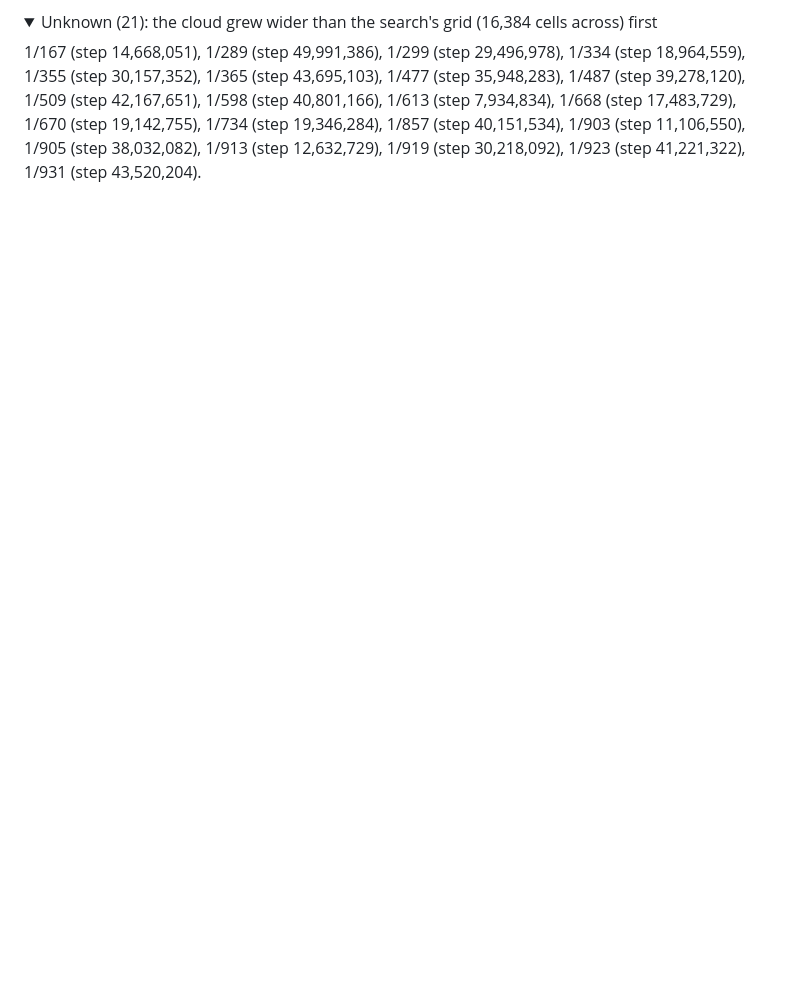
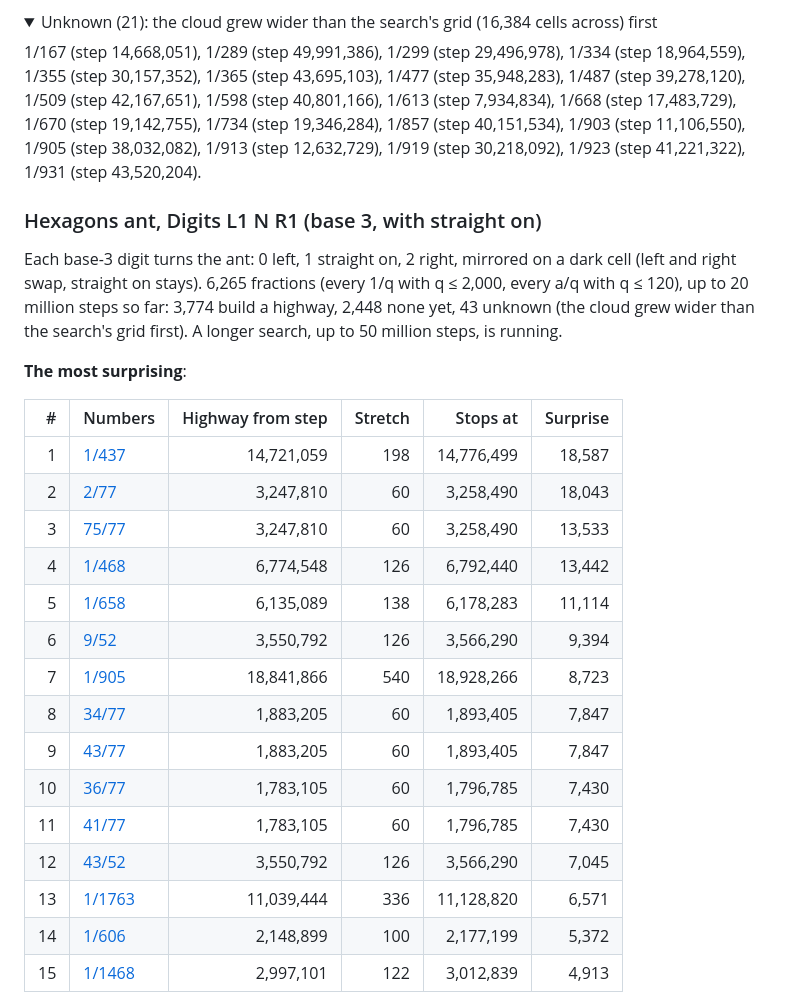
Before and after one commit to VincentBounce/Walking-Pi, a Markdown page: PATTERNS.md, the part around one of its changes. GitHub-like rendering; folded sections open; blank space fills up the shorter version.

Commit message:
PATTERNS: the hexagons ant by the digits L1 N R1, its latest and most surprising highways (1/905 from step 18,841,866)
Co-Authored-By: Claude Opus 5.5 <noreply@anthropic.com>

```diff
--- a/PATTERNS.md
+++ b/PATTERNS.md
@@ -241,3 +241,28 @@ Walking Pi finds a highway (its stretch up to 100,000 steps, repeated over 1,000
 1/167 (step 14,668,051), 1/289 (step 49,991,386), 1/299 (step 29,496,978), 1/334 (step 18,964,559), 1/355 (step 30,157,352), 1/365 (step 43,695,103), 1/477 (step 35,948,283), 1/487 (step 39,278,120), 1/509 (step 42,167,651), 1/598 (step 40,801,166), 1/613 (step 7,934,834), 1/668 (step 17,483,729), 1/670 (step 19,142,755), 1/734 (step 19,346,284), 1/857 (step 40,151,534), 1/903 (step 11,106,550), 1/905 (step 38,032,082), 1/913 (step 12,632,729), 1/919 (step 30,218,092), 1/923 (step 41,221,322), 1/931 (step 43,520,204).
 
 </details>
+
+### Hexagons ant, Digits L1 N R1 (base 3, with straight on)
+
+Each base-3 digit turns the ant: 0 left, 1 straight on, 2 right, mirrored on a dark cell (left and right swap, straight on stays). 6,265 fractions (every 1/q with q ≤ 2,000, every a/q with q ≤ 120), up to 20 million steps so far: 3,774 build a highway, 2,448 none yet, 43 unknown (the cloud grew wider than the search's grid first). A longer search, up to 50 million steps, is running.
+
+**The most surprising**:
+
+| # | Numbers | Highway from step | Stretch | Stops at | Surprise |
+|--:|---|--:|--:|--:|--:|
+| 1 | [1/437](https://vincentbounce.github.io/Walking-Pi/#x=1/437&w=antHex&d=14776499&r=digits%20L1%20N%20R1) | 14,721,059 | 198 | 14,776,499 | 18,587 |
+| 2 | [2/77](https://vincentbounce.github.io/Walking-Pi/#x=2/77&w=antHex&d=3258490&r=digits%20L1%20N%20R1) | 3,247,810 | 60 | 3,258,490 | 18,043 |
+| 3 | [75/77](https://vincentbounce.github.io/Walking-Pi/#x=75/77&w=antHex&d=3258490&r=digits%20L1%20N%20R1) | 3,247,810 | 60 | 3,258,490 | 13,533 |
+| 4 | [1/468](https://vincentbounce.github.io/Walking-Pi/#x=1/468&w=antHex&d=6792440&r=digits%20L1%20N%20R1) | 6,774,548 | 126 | 6,792,440 | 13,442 |
+| 5 | [1/658](https://vincentbounce.github.io/Walking-Pi/#x=1/658&w=antHex&d=6178283&r=digits%20L1%20N%20R1) | 6,135,089 | 138 | 6,178,283 | 11,114 |
+| 6 | [9/52](https://vincentbounce.github.io/Walking-Pi/#x=9/52&w=antHex&d=3566290&r=digits%20L1%20N%20R1) | 3,550,792 | 126 | 3,566,290 | 9,394 |
+| 7 | [1/905](https://vincentbounce.github.io/Walking-Pi/#x=1/905&w=antHex&d=18928266&r=digits%20L1%20N%20R1) | 18,841,866 | 540 | 18,928,266 | 8,723 |
+| 8 | [34/77](https://vincentbounce.github.io/Walking-Pi/#x=34/77&w=antHex&d=1893405&r=digits%20L1%20N%20R1) | 1,883,205 | 60 | 1,893,405 | 7,847 |
+| 9 | [43/77](https://vincentbounce.github.io/Walking-Pi/#x=43/77&w=antHex&d=1893405&r=digits%20L1%20N%20R1) | 1,883,205 | 60 | 1,893,405 | 7,847 |
+| 10 | [36/77](https://vincentbounce.github.io/Walking-Pi/#x=36/77&w=antHex&d=1796785&r=digits%20L1%20N%20R1) | 1,783,105 | 60 | 1,796,785 | 7,430 |
+| 11 | [41/77](https://vincentbounce.github.io/Walking-Pi/#x=41/77&w=antHex&d=1796785&r=digits%20L1%20N%20R1) | 1,783,105 | 60 | 1,796,785 | 7,430 |
+| 12 | [43/52](https://vincentbounce.github.io/Walking-Pi/#x=43/52&w=antHex&d=3566290&r=digits%20L1%20N%20R1) | 3,550,792 | 126 | 3,566,290 | 7,045 |
+| 13 | [1/1763](https://vincentbounce.github.io/Walking-Pi/#x=1/1763&w=antHex&d=11128820&r=digits%20L1%20N%20R1) | 11,039,444 | 336 | 11,128,820 | 6,571 |
+| 14 | [1/606](https://vincentbounce.github.io/Walking-Pi/#x=1/606&w=antHex&d=2177199&r=digits%20L1%20N%20R1) | 2,148,899 | 100 | 2,177,199 | 5,372 |
+| 15 | [1/1468](https://vincentbounce.github.io/Walking-Pi/#x=1/1468&w=antHex&d=3012839&r=digits%20L1%20N%20R1) | 2,997,101 | 122 | 3,012,839 | 4,913 |
+
```
Also changed, not shown: other parts of PATTERNS.md (+19 -0 lines).
